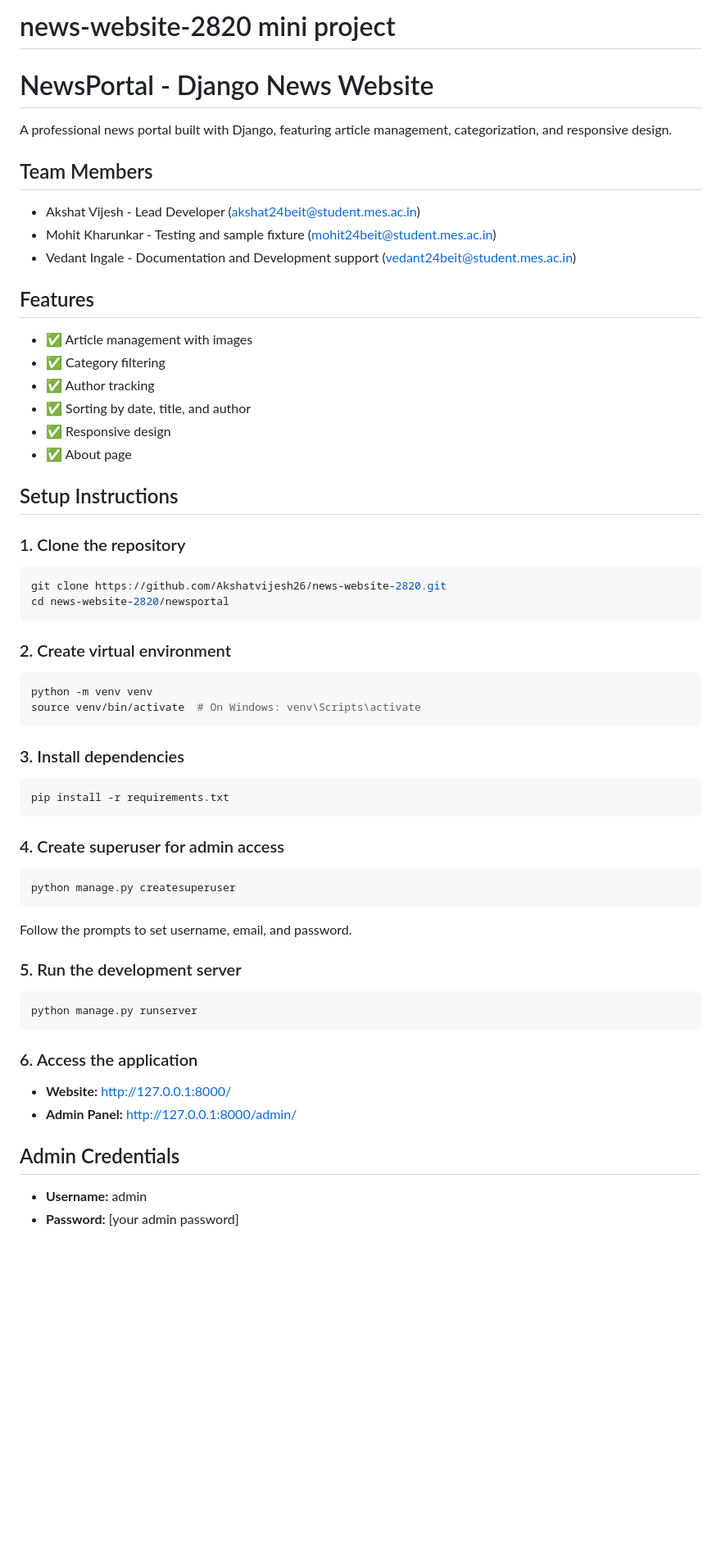
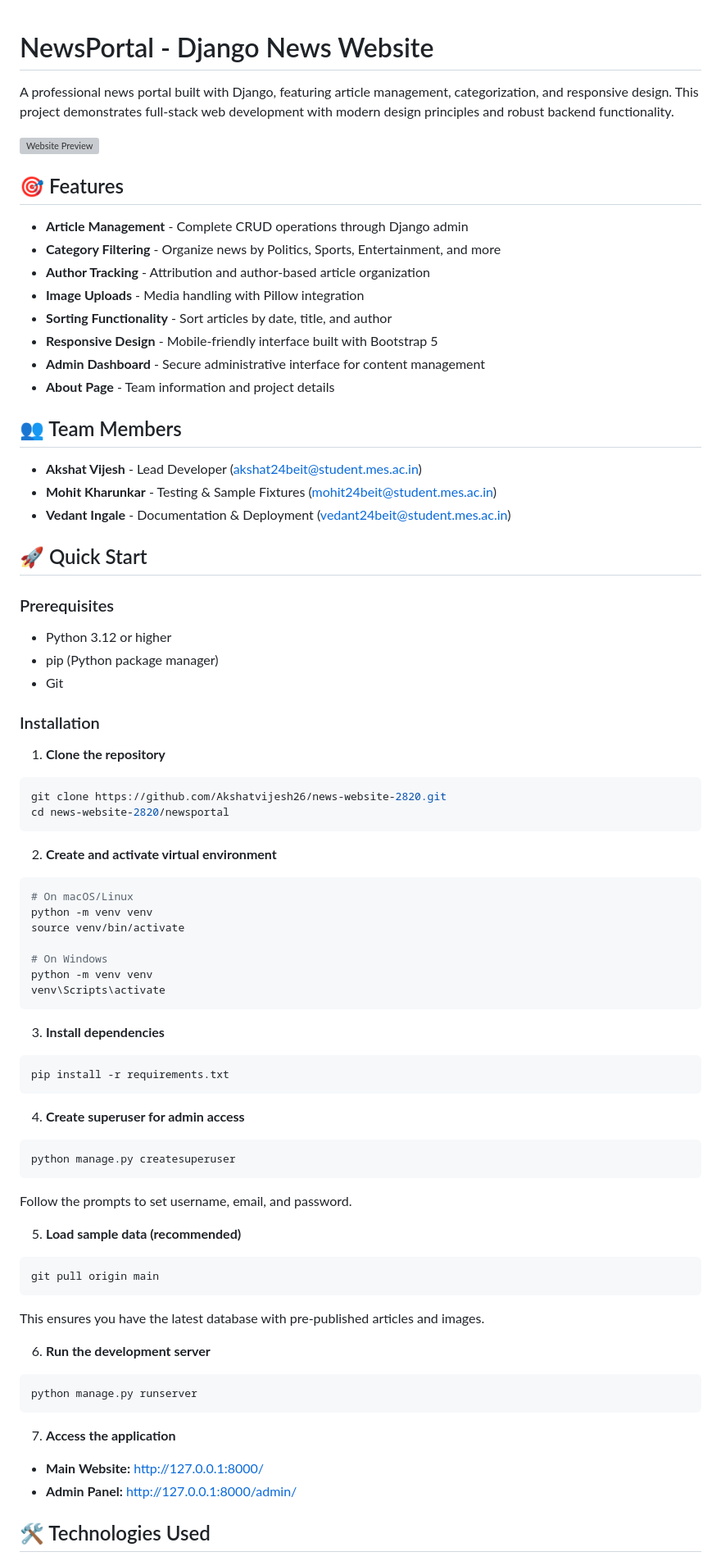
Before and after one commit to Akshatvijesh26/news-website-2820, a Markdown page: README.md, the part around one of its changes. Shown at 82% size. Drawn GitHub-style; blank space fills up the shorter version; grey boxes are pictures that could not be loaded.

Commit message:
Revise README for clarity and enhanced presentation
Updated README to enhance project details, features, and team member roles. Improved formatting and added images for better presentation.

````diff
--- a/README.md
+++ b/README.md
@@ -1,55 +1,78 @@
-# news-website-2820 mini project
 # NewsPortal - Django News Website
 
-A professional news portal built with Django, featuring article management, categorization, and responsive design.
+A professional news portal built with Django, featuring article management, categorization, and responsive design. This project demonstrates full-stack web development with modern design principles and robust backend functionality.
 
-## Team Members
-- Akshat Vijesh - Lead Developer (akshat24beit@student.mes.ac.in)
-- Mohit Kharunkar - Testing and sample fixture (mohit24beit@student.mes.ac.in)
-- Vedant Ingale - Documentation and Development support (vedant24beit@student.mes.ac.in)
+![Website Preview](https://github.com/user-attachments/assets/037c90ed-1726-445c-8183-96d5acd180d7)
 
-## Features
-- ✅ Article management with images
-- ✅ Category filtering
-- ✅ Author tracking
-- ✅ Sorting by date, title, and author
-- ✅ Responsive design
-- ✅ About page
+## 🎯 Features
 
-## Setup Instructions
+- **Article Management** - Complete CRUD operations through Django admin
+- **Category Filtering** - Organize news by Politics, Sports, Entertainment, and more
+- **Author Tracking** - Attribution and author-based article organization
+- **Image Uploads** - Media handling with Pillow integration
+- **Sorting Functionality** - Sort articles by date, title, and author
+- **Responsive Design** - Mobile-friendly interface built with Bootstrap 5
+- **Admin Dashboard** - Secure administrative interface for content management
+- **About Page** - Team information and project details
 
-### 1. Clone the repository
+## 👥 Team Members
+
+- **Akshat Vijesh** - Lead Developer (akshat24beit@student.mes.ac.in)
+- **Mohit Kharunkar** - Testing & Sample Fixtures (mohit24beit@student.mes.ac.in)
+- **Vedant Ingale** - Documentation & Deployment (vedant24beit@student.mes.ac.in)
+
+## 🚀 Quick Start
+
+### Prerequisites
+
+- Python 3.12 or higher
+- pip (Python package manager)
+- Git
+
+### Installation
+
+1. **Clone the repository**
 ```bash
 git clone https://github.com/Akshatvijesh26/news-website-2820.git
 cd news-website-2820/newsportal
 ```
 
-### 2. Create virtual environment
+2. **Create and activate virtual environment**
 ```bash
+# On macOS/Linux
 python -m venv venv
-source venv/bin/activate  # On Windows: venv\Scripts\activate
+source venv/bin/activate
+
+# On Windows
+python -m venv venv
+venv\Scripts\activate
 ```
 
-### 3. Install dependencies
+3. **Install dependencies**
 ```bash
 pip install -r requirements.txt
 ```
-### 4. Create superuser for admin access
+
+4. **Create superuser for admin access**
 ```bash
 python manage.py createsuperuser
 ```
 Follow the prompts to set username, email, and password.
 
-### 5. Run the development server
+5. **Load sample data (recommended)**
+```bash
+git pull origin main
+```
+This ensures you have the latest database with pre-published articles and images.
+
+6. **Run the development server**
 ```bash
 python manage.py runserver
 ```
 
-### 6. Access the application
-- **Website:** http://127.0.0.1:8000/
+7. **Access the application**
+- **Main Website:** http://127.0.0.1:8000/
 - **Admin Panel:** http://127.0.0.1:8000/admin/
 
-## Admin Credentials
-- **Username:** admin
-- **Password:** [your admin password]
+## 🛠️ Technologies Used
 
````
Also changed, not shown: other parts of README.md (+99 -58 lines).
